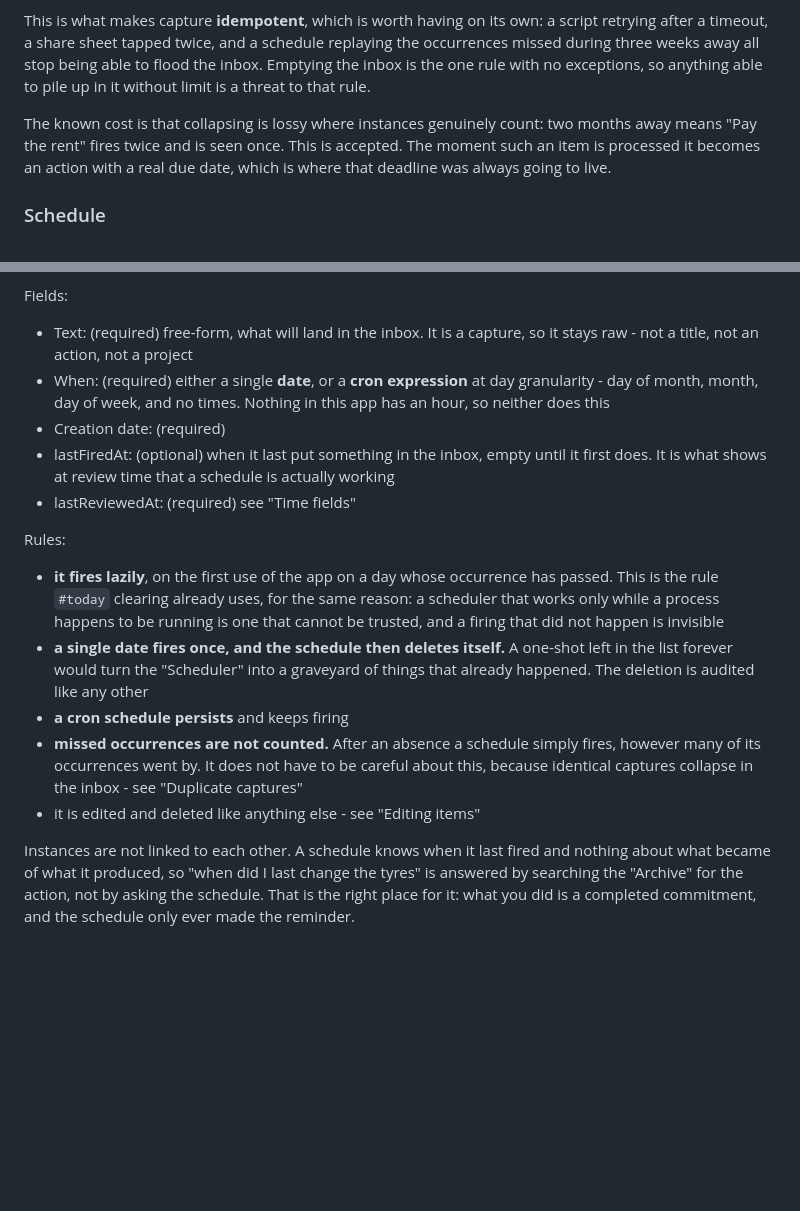
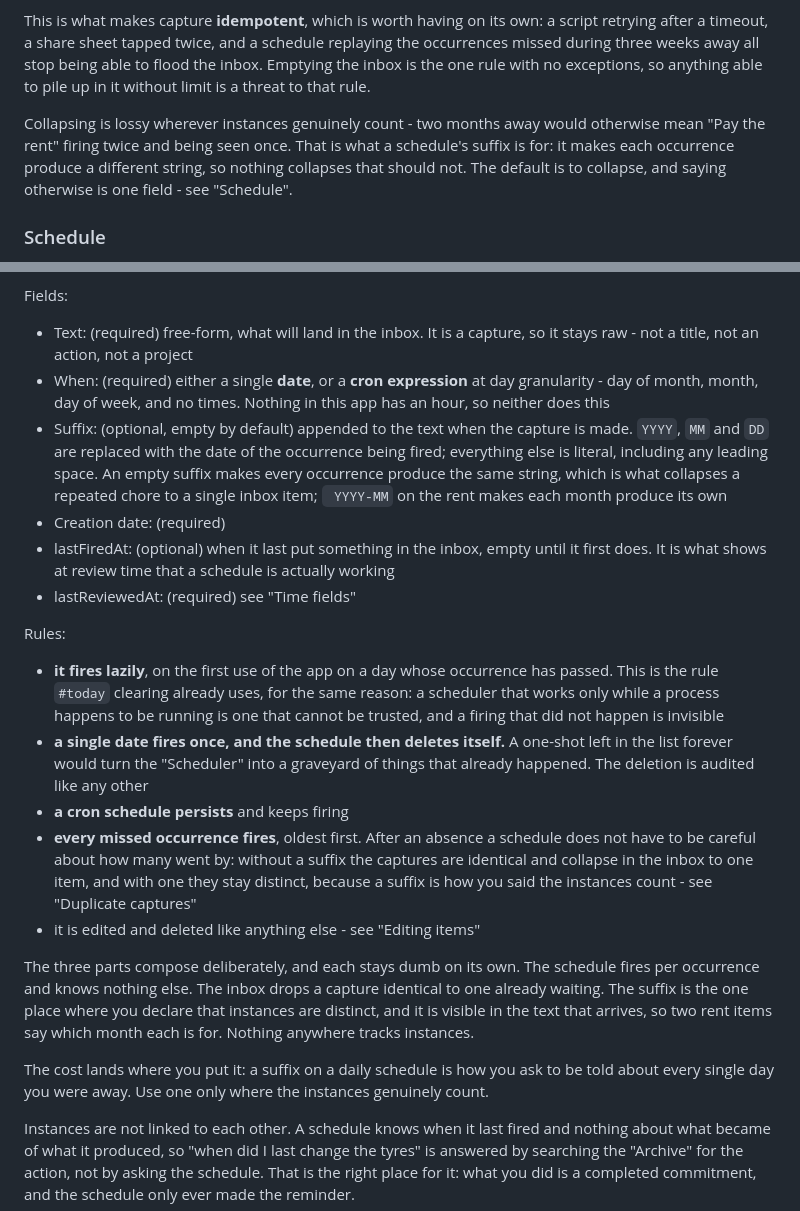
Before and after one commit to mgstr/todoistik, a Markdown page: design.md, 2 parts joined by grey strips. Drawn GitHub-style; blank space fills up the shorter version.

Commit message:
Add a schedule suffix so instances can be made distinct
Inbox dedup collapses identical captures, which is right for a repeating
chore and wrong for an obligation where the instances count: two months
away meant "Pay the rent" firing twice and being seen once. The suffix is
appended at firing time with YYYY, MM and DD replaced from the occurrence
date, so " YYYY-MM" makes each month produce its own string and nothing
collapses that should not. Empty by default, so collapsing stays the
default and saying otherwise is one field.

This required replacing "missed occurrences are not counted" with firing
once per missed occurrence - otherwise an absence produces a single fire
and a single suffix, and the rent is lost anyway. That removes a
suppression rule rather than adding one: dedup was already what absorbed
the flood, so the scheduler never needed its own rule about it. The three
parts now compose while each stays dumb - the schedule fires per
occurrence, the inbox drops identical captures, and the suffix is the one
place instances are declared distinct.

Co-Authored-By: Claude Opus 5 (1M context) <noreply@anthropic.com>
Claude-Session: https://claude.ai/code/session_0122x6Dt7ZgZCsL5ZBgqP3fa

```diff
--- a/design.md
+++ b/design.md
@@ -57,7 +57,7 @@ A capture whose text is exactly identical to an item **already sitting in the in
 
 This is what makes capture **idempotent**, which is worth having on its own: a script retrying after a timeout, a share sheet tapped twice, and a schedule replaying the occurrences missed during three weeks away all stop being able to flood the inbox. Emptying the inbox is the one rule with no exceptions, so anything able to pile up in it without limit is a threat to that rule.
 
-The known cost is that collapsing is lossy where instances genuinely count: two months away means "Pay the rent" fires twice and is seen once. This is accepted. The moment such an item is processed it becomes an action with a real due date, which is where that deadline was always going to live.
+Collapsing is lossy wherever instances genuinely count - two months away would otherwise mean "Pay the rent" firing twice and being seen once. That is what a schedule's suffix is for: it makes each occurrence produce a different string, so nothing collapses that should not. The default is to collapse, and saying otherwise is one field - see "Schedule".
 
 ### Schedule
 A piece of text and a rule for when to put it in the inbox. It exists so that the things which have to come back - a chore that repeats, or an obligation that has to be looked at weeks before it falls due - are not held in your head in the meantime.
@@ -67,6 +67,7 @@ A schedule is not a commitment and never becomes one by itself. What it produces
 Fields:
 - Text: (required) free-form, what will land in the inbox. It is a capture, so it stays raw - not a title, not an action, not a project
 - When: (required) either a single **date**, or a **cron expression** at day granularity - day of month, month, day of week, and no times. Nothing in this app has an hour, so neither does this
+- Suffix: (optional, empty by default) appended to the text when the capture is made. `YYYY`, `MM` and `DD` are replaced with the date of the occurrence being fired; everything else is literal, including any leading space. An empty suffix makes every occurrence produce the same string, which is what collapses a repeated chore to a single inbox item; ` YYYY-MM` on the rent makes each month produce its own
 - Creation date: (required)
 - lastFiredAt: (optional) when it last put something in the inbox, empty until it first does. It is what shows at review time that a schedule is actually working
 - lastReviewedAt: (required) see "Time fields"
@@ -75,8 +76,12 @@ Rules:
 - **it fires lazily**, on the first use of the app on a day whose occurrence has passed. This is the rule `#today` clearing already uses, for the same reason: a scheduler that works only while a process happens to be running is one that cannot be trusted, and a firing that did not happen is invisible
 - **a single date fires once, and the schedule then deletes itself.** A one-shot left in the list forever would turn the "Scheduler" into a graveyard of things that already happened. The deletion is audited like any other
 - **a cron schedule persists** and keeps firing
-- **missed occurrences are not counted.** After an absence a schedule simply fires, however many of its occurrences went by. It does not have to be careful about this, because identical captures collapse in the inbox - see "Duplicate captures"
+- **every missed occurrence fires**, oldest first. After an absence a schedule does not have to be careful about how many went by: without a suffix the captures are identical and collapse in the inbox to one item, and with one they stay distinct, because a suffix is how you said the instances count - see "Duplicate captures"
 - it is edited and deleted like anything else - see "Editing items"
+
+The three parts compose deliberately, and each stays dumb on its own. The schedule fires per occurrence and knows nothing else. The inbox drops a capture identical to one already waiting. The suffix is the one place where you declare that instances are distinct, and it is visible in the text that arrives, so two rent items say which month each is for. Nothing anywhere tracks instances.
+
+The cost lands where you put it: a suffix on a daily schedule is how you ask to be told about every single day you were away. Use one only where the instances genuinely count.
 
 Instances are not linked to each other. A schedule knows when it last fired and nothing about what became of what it produced, so "when did I last change the tyres" is answered by searching the "Archive" for the action, not by asking the schedule. That is the right place for it: what you did is a completed commitment, and the schedule only ever made the reminder.
 
```
